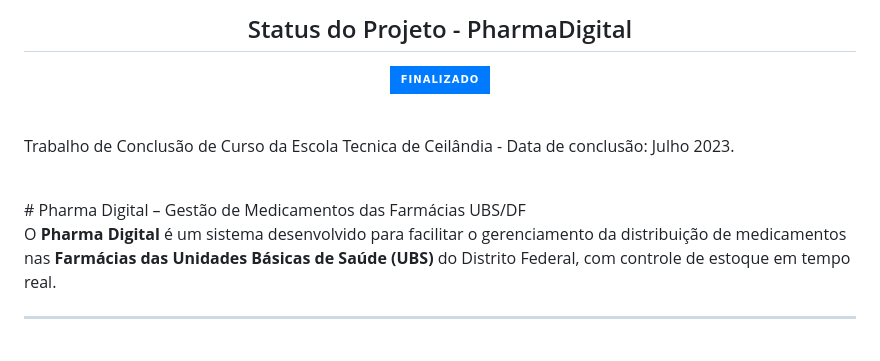
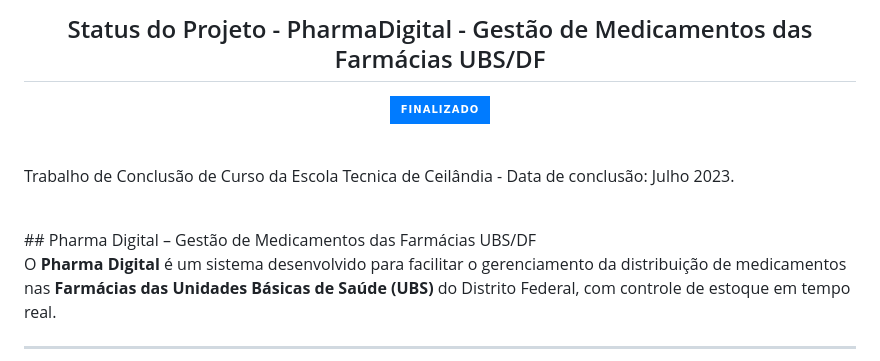
Before and after one commit to Eduarda-Rodrigues-Code/PharmaDigital, a Markdown page: README.md, the part around the change. GitHub-like rendering; badges without logos.

```diff
--- a/README.md
+++ b/README.md
@@ -1,6 +1,6 @@
 <br>
 
-<h2 align="center"> Status do Projeto - PharmaDigital</h2>
+<h2 align="center"> Status do Projeto - PharmaDigital - Gestão de Medicamentos das Farmácias UBS/DF</h2>
 
 <p align="center">
   <img src="https://img.shields.io/badge/FINALIZADO-007BFF?style=for-the-badge&logo=github&logoColor=white" alt="status do projeto">
@@ -10,7 +10,7 @@
 <P> Trabalho de Conclusão de Curso da Escola Tecnica de Ceilândia - Data de conclusão: Julho 2023.
 </P>
 <br>
-#  Pharma Digital – Gestão de Medicamentos das Farmácias UBS/DF
+##  Pharma Digital – Gestão de Medicamentos das Farmácias UBS/DF
 
 O **Pharma Digital** é um sistema desenvolvido para facilitar o gerenciamento da distribuição de medicamentos nas **Farmácias das Unidades Básicas de Saúde (UBS)** do Distrito Federal, com controle de estoque em tempo real.
 
```
